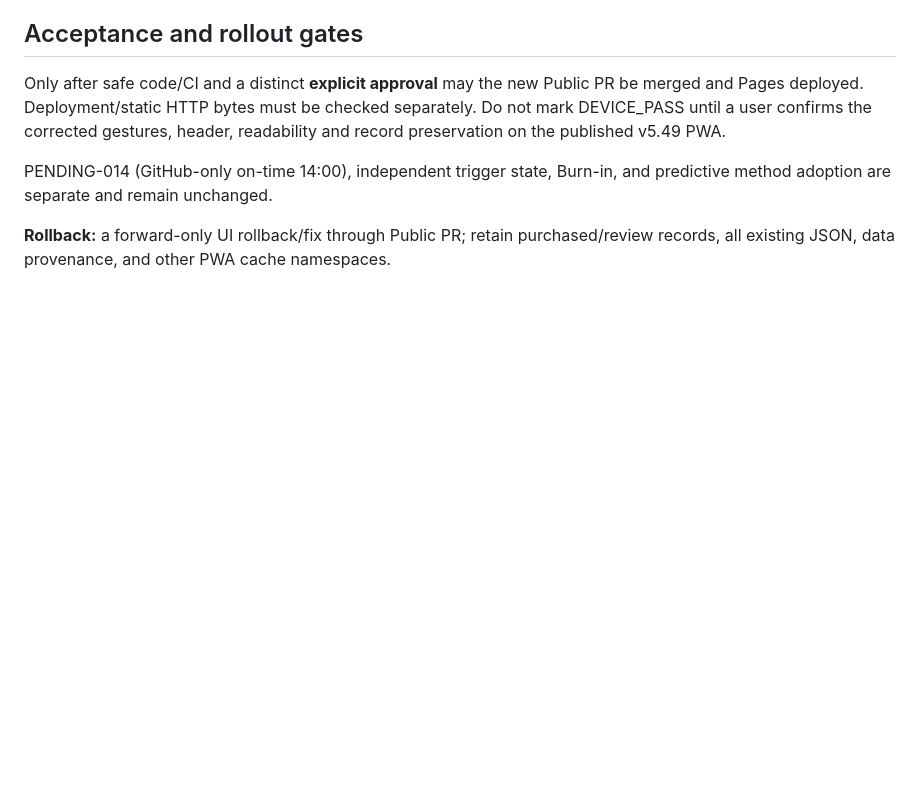
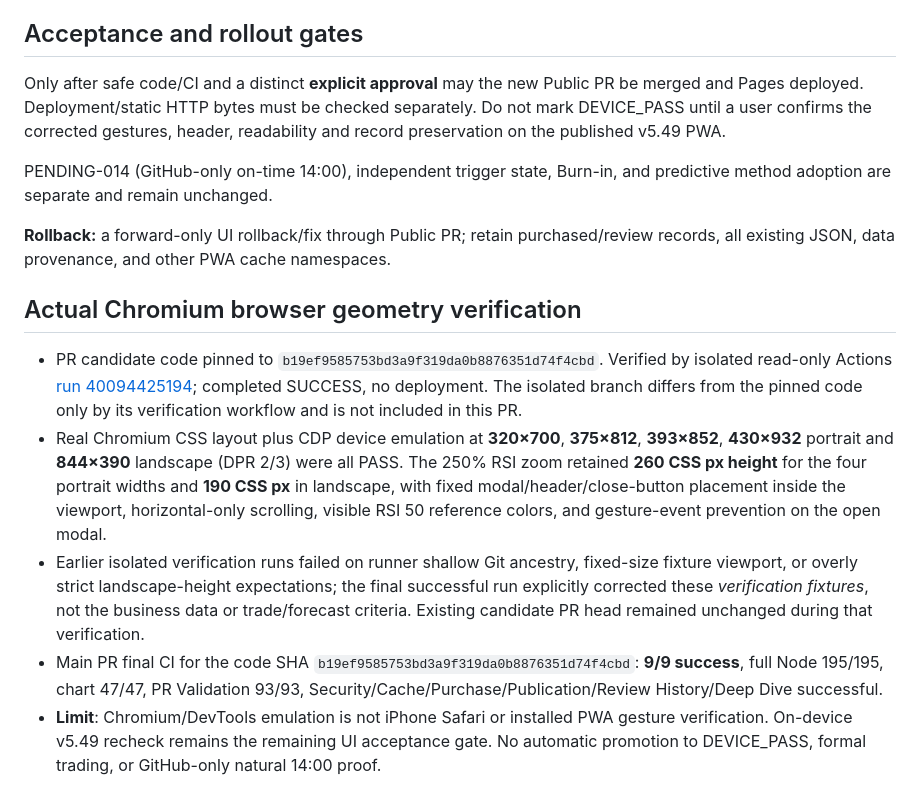
Before and after one commit to nakayama2536-happy/India_1400, a Markdown page: docs/CHART_ZOOM_IPHONE_U549_20261024.md, the part around the change. GitHub-like rendering; blank space fills up the shorter version.

Commit message:
Record five-viewport Chromium verification and separate Safari device acceptance

```diff
--- a/docs/CHART_ZOOM_IPHONE_U549_20261024.md
+++ b/docs/CHART_ZOOM_IPHONE_U549_20261024.md
@@ -37,3 +37,11 @@ Only after safe code/CI and a distinct **explicit approval** may the new Public
 PENDING-014 (GitHub-only on-time 14:00), independent trigger state, Burn-in, and predictive method adoption are separate and remain unchanged.
 
 **Rollback:** a forward-only UI rollback/fix through Public PR; retain purchased/review records, all existing JSON, data provenance, and other PWA cache namespaces.
+
+## Actual Chromium browser geometry verification
+
+- PR candidate code pinned to `b19ef9585753bd3a9f319da0b8876351d74f4cbd`. Verified by isolated read-only Actions [run 40094425194](https://github.com/nakayama2536-happy/India_1400/actions/runs/40094425194); completed SUCCESS, no deployment. The isolated branch differs from the pinned code only by its verification workflow and is not included in this PR.
+- Real Chromium CSS layout plus CDP device emulation at **320×700**, **375×812**, **393×852**, **430×932** portrait and **844×390** landscape (DPR 2/3) were all PASS. The 250% RSI zoom retained **260 CSS px height** for the four portrait widths and **190 CSS px** in landscape, with fixed modal/header/close-button placement inside the viewport, horizontal-only scrolling, visible RSI 50 reference colors, and gesture-event prevention on the open modal.
+- Earlier isolated verification runs failed on runner shallow Git ancestry, fixed-size fixture viewport, or overly strict landscape-height expectations; the final successful run explicitly corrected these *verification fixtures*, not the business data or trade/forecast criteria. Existing candidate PR head remained unchanged during that verification.
+- Main PR final CI for the code SHA `b19ef9585753bd3a9f319da0b8876351d74f4cbd`: **9/9 success**, full Node 195/195, chart 47/47, PR Validation 93/93, Security/Cache/Purchase/Publication/Review History/Deep Dive successful.
+- **Limit**: Chromium/DevTools emulation is not iPhone Safari or installed PWA gesture verification. On-device v5.49 recheck remains the remaining UI acceptance gate. No automatic promotion to DEVICE_PASS, formal trading, or GitHub-only natural 14:00 proof.
```
